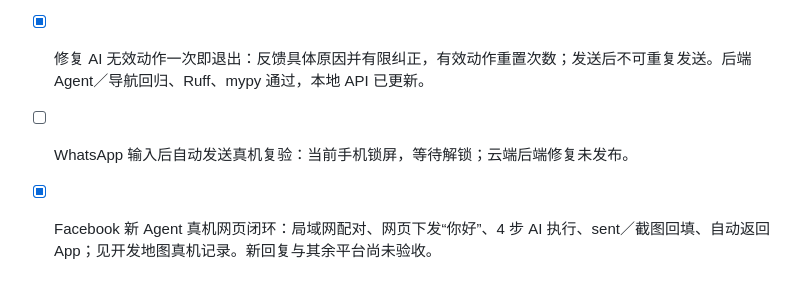
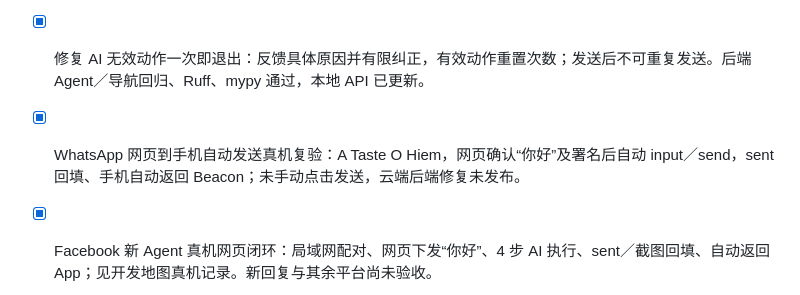
Before and after one commit to yuanyuexiang/Beacon, a Markdown page: plan/tasks.md, the part around the change. Drawn GitHub-style.

```diff
--- a/plan/tasks.md
+++ b/plan/tasks.md
@@ -795,7 +795,7 @@ D73 验证：邮件服务 20 项、API／登录 27 项、前端 25 项，mypy／
 
 - [x] 修复 WhatsApp 空输入框“发消息”被当成其他草稿：准确控件占位兼容、保留真实草稿保护、异常去除 Java 包装前缀；Android 回归及 APK 安装完成，真机已可输入正文。
 - [x] 修复 AI 无效动作一次即退出：反馈具体原因并有限纠正，有效动作重置次数；发送后不可重复发送。后端 Agent／导航回归、Ruff、mypy 通过，本地 API 已更新。
-- [ ] WhatsApp 输入后自动发送真机复验：当前手机锁屏，等待解锁；云端后端修复未发布。
+- [x] WhatsApp 网页到手机自动发送真机复验：A Taste O Hiem，网页确认“你好”及署名后自动 input／send，sent 回填、手机自动返回 Beacon；未手动点击发送，云端后端修复未发布。
 
 - [x] Facebook 新 Agent 真机网页闭环：局域网配对、网页下发“你好”、4 步 AI 执行、sent／截图回填、自动返回 App；见开发地图真机记录。新回复与其余平台尚未验收。
 
```
Also changed, not shown: plan/mobile-ai-agent.md (+8 -1 lines).
